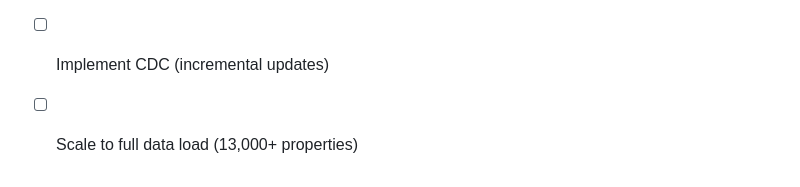
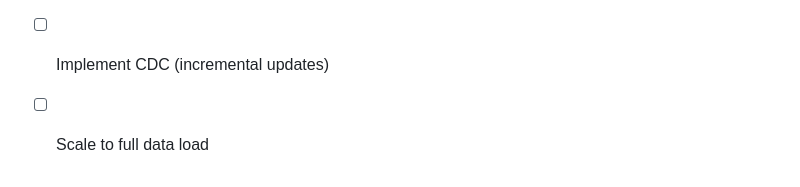
Before and after one commit to sharpsir-group/mls_2_0, a Markdown page: README.md, the part around the change. Rendered like a GitHub page.

Commit message:
Remove specific property count from README

```diff
--- a/README.md
+++ b/README.md
@@ -435,4 +435,4 @@ databricks runs get --run-id <RUN_ID> 2>&1 | grep -v "^WARN:" | grep -E '"result
 - [x] Map Qobrix fields to RESO standard names (hybrid approach)
 - [x] Add Silver layer for all resources (agent, contact, media, viewing)
 - [ ] Implement CDC (incremental updates)
-- [ ] Scale to full data load (13,000+ properties)
+- [ ] Scale to full data load
```
